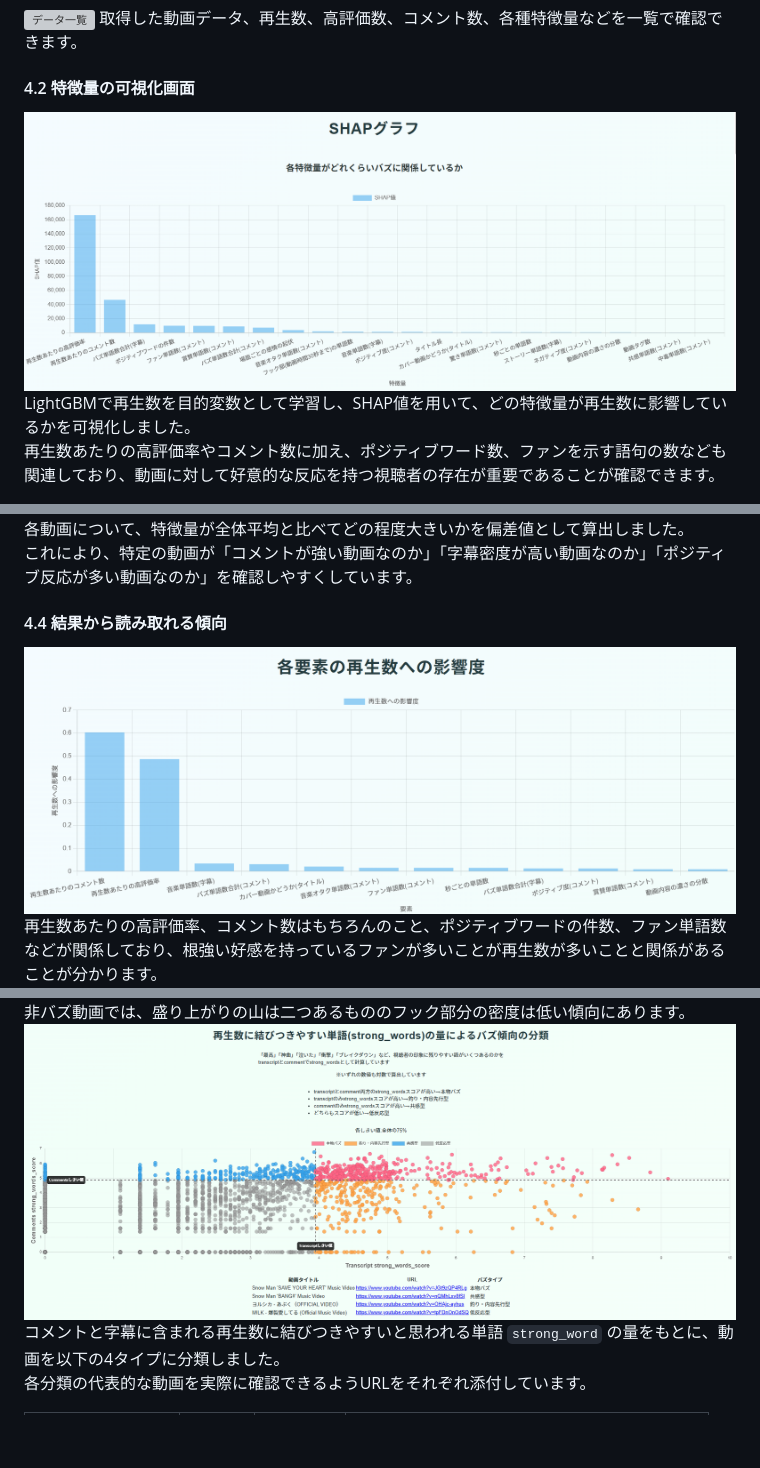
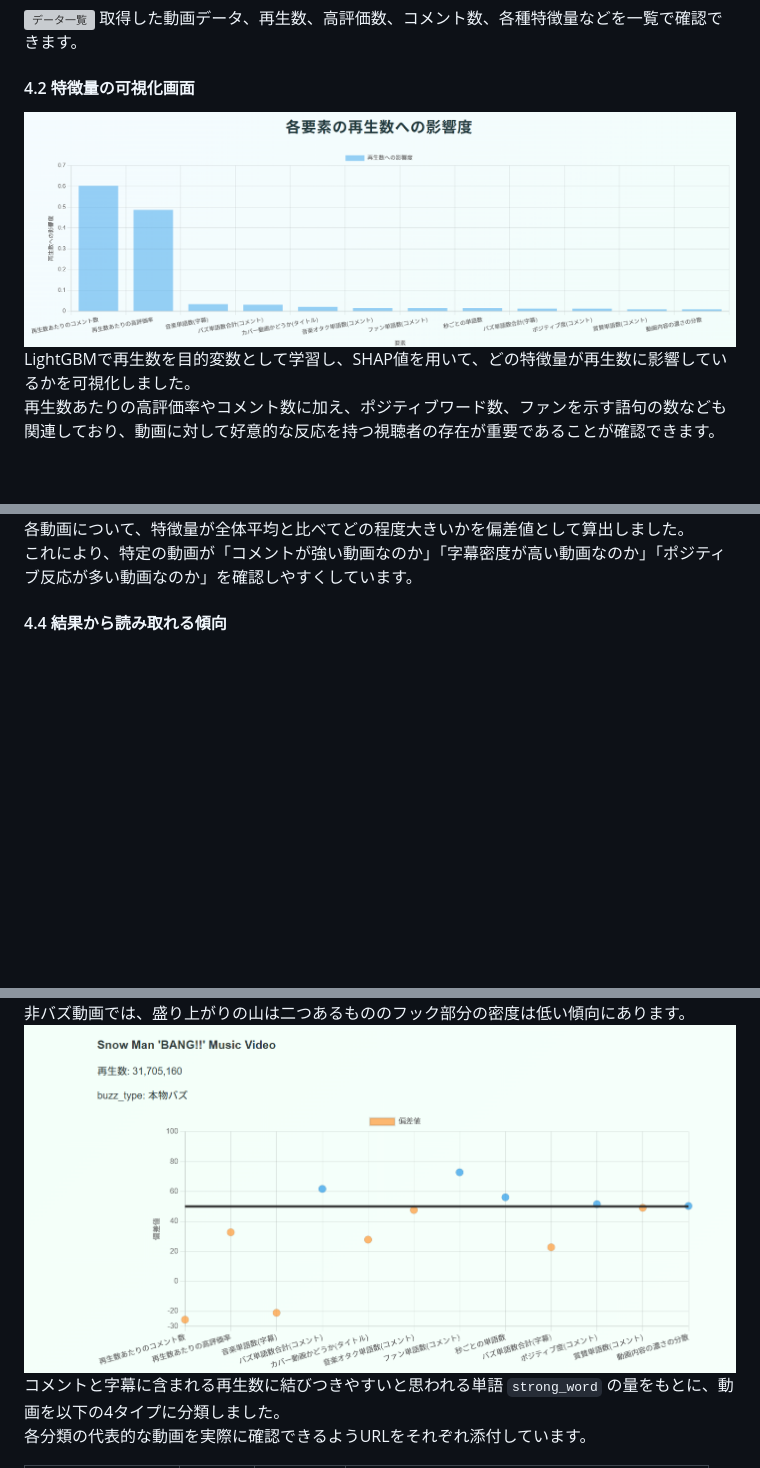
Before and after one commit to Shun42/YouTube_Buzz_Shindankun, a Markdown page: readme.md, 3 parts joined by grey strips. Rendered like a GitHub page; pictures changed too: image-1.png (added), image-12.png (deleted), image-15.png (deleted); blank space fills up the shorter version; grey boxes are pictures that could not be loaded.

Commit message:
Update README documentation

```diff
--- a/readme.md
+++ b/readme.md
@@ -67,7 +71,7 @@ strong_words("神"、"感動"など感情・驚き・音楽的反応を表す再
 ![データ一覧](screencapture-127-0-0-1-5000-result-2026-06-24-13_57_56.png)
 取得した動画データ、再生数、高評価数、コメント数、各種特徴量などを一覧で確認できます。
 #### 4.2 特徴量の可視化画面
-![どの特徴量が再生数増加と関係があったか(SHAP値)](image-9.png)
+![どの特徴量が再生数増加と関係があったか(SHAP値)](image-1.png)
 LightGBMで再生数を目的変数として学習し、SHAP値を用いて、どの特徴量が再生数に影響しているかを可視化しました。
 再生数あたりの高評価率やコメント数に加え、ポジティブワード数、ファンを示す語句の数なども関連しており、動画に対して好意的な反応を持つ視聴者の存在が重要であることが確認できます。
 #### 4.3 一つの動画あたりの分析画面
@@ -75,14 +79,12 @@ LightGBMで再生数を目的変数として学習し、SHAP値を用いて、
 各動画について、特徴量が全体平均と比べてどの程度大きいかを偏差値として算出しました。
 これにより、特定の動画が「コメントが強い動画なのか」「字幕密度が高い動画なのか」「ポジティブ反応が多い動画なのか」を確認しやすくしています。
 #### 4.4 結果から読み取れる傾向
-![どの特徴量が再生数増加と関係があったか(SHAP値)](image-12.png)
-再生数あたりの高評価率、コメント数はもちろんのこと、ポジティブワードの件数、ファン単語数などが関係しており、根強い好感を持っているファンが多いことが再生数が多いことと関係があることが分かります。
 ![動画時間ごとの盛り上がり度(バズ動画)](image-13.png)
 動画時間ごとにtranscriptがどれだけ多いのかをグラフにしました。
 バズ動画ではフック部分(導入部分)の密度が高く、一瞬で視聴者の意識を引き付けられるようなどうががバズっていることが見てとれます。
 ![動画時間ごとの盛り上がり度(非バズ動画)](image-14.png)
 非バズ動画では、盛り上がりの山は二つあるもののフック部分の密度は低い傾向にあります。
-![各strong_wordsのスコアによるバズ傾向の分類](image-15.png)
+![各strong_wordsのスコアによるバズ傾向の分類](image.png)
 コメントと字幕に含まれる再生数に結びつきやすいと思われる単語 `strong_word` の量をもとに、動画を以下の4タイプに分類しました。
 各分類の代表的な動画を実際に確認できるようURLをそれぞれ添付しています。
 
```
Also changed, not shown: other parts of readme.md (+14 -10 lines).
